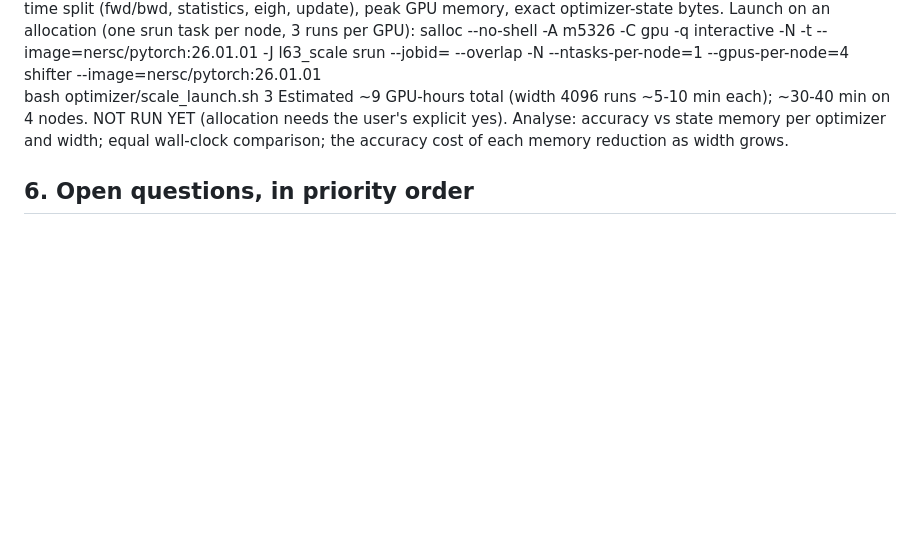
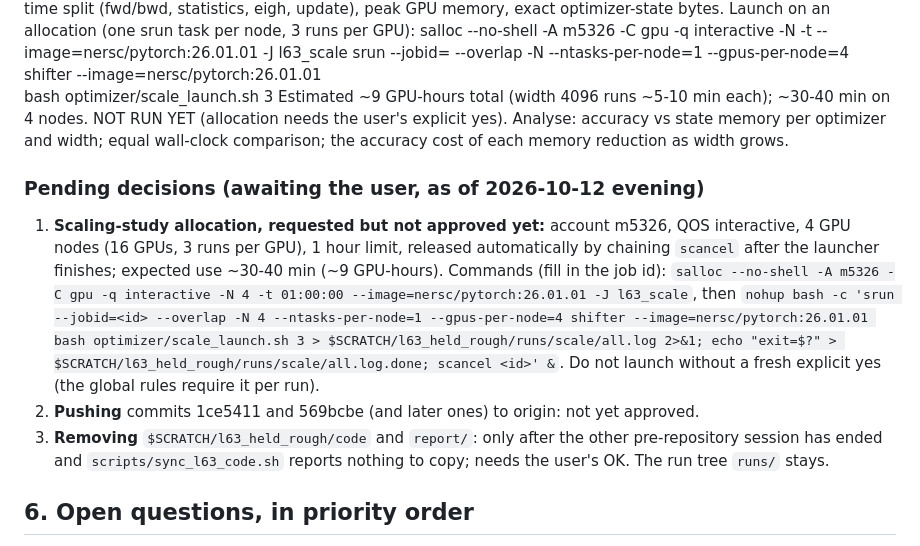
Before and after one commit to cainsliewastaken/Pushforward_hardness, a Markdown page: paper/notes/OPTIMIZER_HANDOFF.md, the part around the change. GitHub-like rendering; blank space fills up the shorter version.

Commit message:
Handoff note: record the pending scaling-study allocation request, push and scratch-cleanup decisions
Co-Authored-By: Claude Opus 5.5 <noreply@anthropic.com>

```diff
--- a/paper/notes/OPTIMIZER_HANDOFF.md
+++ b/paper/notes/OPTIMIZER_HANDOFF.md
@@ -120,6 +120,18 @@ Estimated ~9 GPU-hours total (width 4096 runs ~5-10 min each); ~30-40 min on 4 n
 user's explicit yes). Analyse: accuracy vs state memory per optimizer and width; equal wall-clock comparison; the
 accuracy cost of each memory reduction as width grows.
 
+### Pending decisions (awaiting the user, as of 2026-10-12 evening)
+
+1. **Scaling-study allocation, requested but not approved yet:** account m5326, QOS interactive, 4 GPU nodes (16 GPUs,
+   3 runs per GPU), 1 hour limit, released automatically by chaining `scancel` after the launcher finishes; expected
+   use ~30-40 min (~9 GPU-hours). Commands (fill in the job id):
+   `salloc --no-shell -A m5326 -C gpu -q interactive -N 4 -t 01:00:00 --image=nersc/pytorch:26.01.01 -J l63_scale`, then
+   `nohup bash -c 'srun --jobid=<id> --overlap -N 4 --ntasks-per-node=1 --gpus-per-node=4 shifter --image=nersc/pytorch:26.01.01 bash optimizer/scale_launch.sh 3 > $SCRATCH/l63_held_rough/runs/scale/all.log 2>&1; echo "exit=$?" > $SCRATCH/l63_held_rough/runs/scale/all.log.done; scancel <id>' &`.
+   Do not launch without a fresh explicit yes (the global rules require it per run).
+2. **Pushing** commits 1ce5411 and 569bcbe (and later ones) to origin: not yet approved.
+3. **Removing** `$SCRATCH/l63_held_rough/code` and `report/`: only after the other pre-repository session has ended and
+   `scripts/sync_l63_code.sh` reports nothing to copy; needs the user's OK. The run tree `runs/` stays.
+
 ## 6. Open questions, in priority order
 
 1. Scaling study (above): does KronQ keep an advantage over tuned AdamW / Muon / SOAP at <= Adam's memory and equal
```
